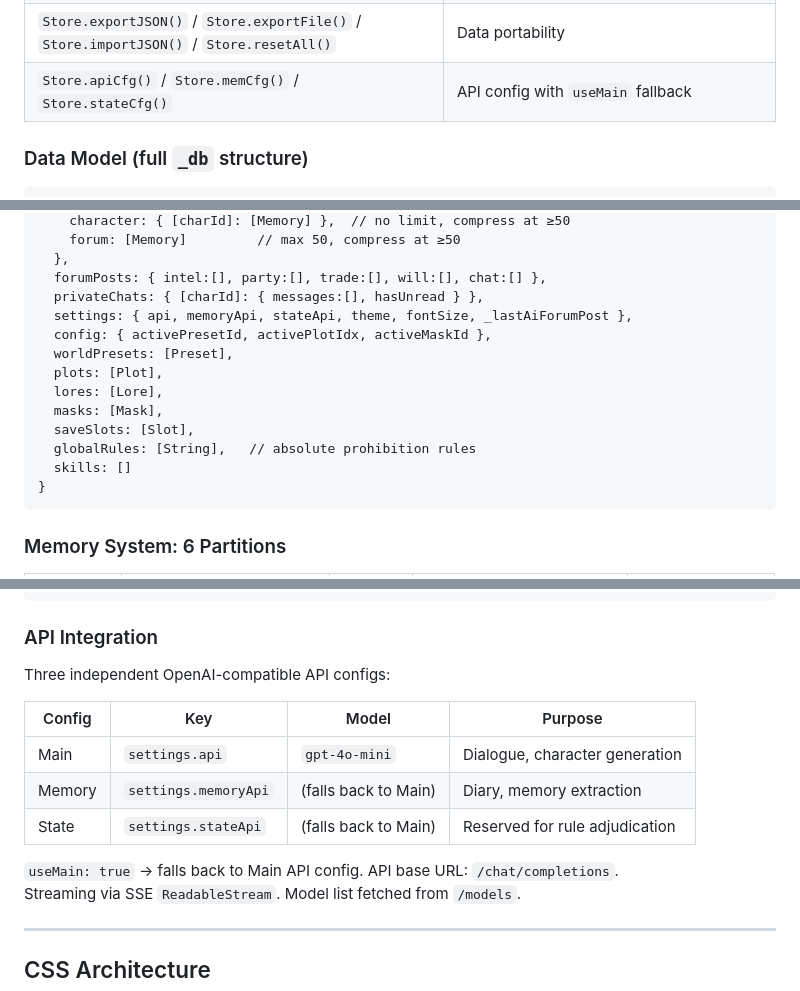
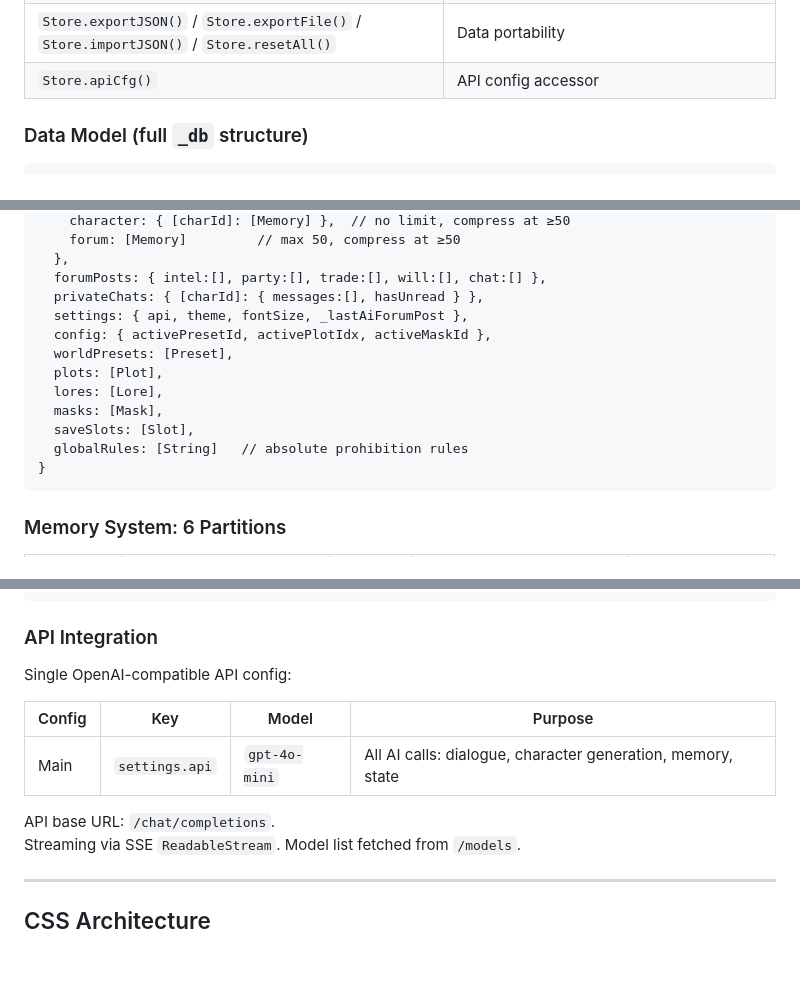
Before and after one commit to 1111111111111139/void-narrative, a Markdown page: CLAUDE.md, 3 parts joined by grey strips. Rendered like a GitHub page; blank space fills up the shorter version.

Commit message:
fix: 清理dead code + 私聊/存档/怪物结算/Toast多项修复
- 删除未使用的stateApi/memoryApi配置项及其UI（仅保留主API）
- 删除未使用的skills字段及Store.skills()/addSkill()
- 私聊AI上下文注入角色卡/记忆/玩家状态/副本信息，改为SSE流式
- 存档槽保存确认区分空/满，满槽提示覆盖警告+时间戳
- 存档槽上限10个，超出禁用新建按钮
- 新增[POINTS][SURVIVAL]标记使积分/生存点可落盘
- 新增[MONSTER_KILL]标记，修复monsterKills在遭遇时错误递增
- 积分/生存点变动时弹出Toast提示（底部浮层，1.5s自动消失）
- CLAUDE.md同步更新

````diff
--- a/CLAUDE.md
+++ b/CLAUDE.md
@@ -61,7 +61,7 @@ SPA with **3 bottom-tab views** + sub-pages + modals/panels:
 | `Store.masks()` / `Store.activeMask()` / `Store.addMask()` / `Store.setActiveMask()` | Player masks |
 | `Store.slots()` / `Store.saveToSlot()` / `Store.loadFromSlot()` | Save slots |
 | `Store.exportJSON()` / `Store.exportFile()` / `Store.importJSON()` / `Store.resetAll()` | Data portability |
-| `Store.apiCfg()` / `Store.memCfg()` / `Store.stateCfg()` | API config with `useMain` fallback |
+| `Store.apiCfg()` | API config accessor |
 
 ### Data Model (full `_db` structure)
 
@@ -104,15 +104,14 @@ _db {
   },
   forumPosts: { intel:[], party:[], trade:[], will:[], chat:[] },
   privateChats: { [charId]: { messages:[], hasUnread } },
-  settings: { api, memoryApi, stateApi, theme, fontSize, _lastAiForumPost },
+  settings: { api, theme, fontSize, _lastAiForumPost },
   config: { activePresetId, activePlotIdx, activeMaskId },
   worldPresets: [Preset],
   plots: [Plot],
   lores: [Lore],
   masks: [Mask],
   saveSlots: [Slot],
-  globalRules: [String],   // absolute prohibition rules
-  skills: []
+  globalRules: [String]   // absolute prohibition rules
 }
 ```
 
@@ -260,15 +259,13 @@ App                   — main controller (lines ~3600-7100)
 
 ### API Integration
 
-Three independent OpenAI-compatible API configs:
+Single OpenAI-compatible API config:
 
 | Config | Key | Model | Purpose |
 |--------|-----|-------|---------|
-| Main | `settings.api` | `gpt-4o-mini` | Dialogue, character generation |
-| Memory | `settings.memoryApi` | (falls back to Main) | Diary, memory extraction |
-| State | `settings.stateApi` | (falls back to Main) | Reserved for rule adjudication |
+| Main | `settings.api` | `gpt-4o-mini` | All AI calls: dialogue, character generation, memory, state |
 
-`useMain: true` → falls back to Main API config. API base URL: `/chat/completions`.
+API base URL: `/chat/completions`.
 Streaming via SSE `ReadableStream`. Model list fetched from `/models`.
 
 ---
````
Also changed, not shown: other parts of CLAUDE.md (+1 -1 lines).
